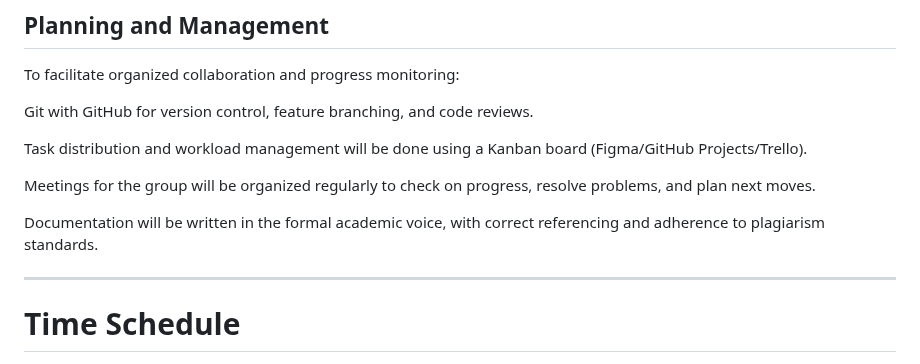
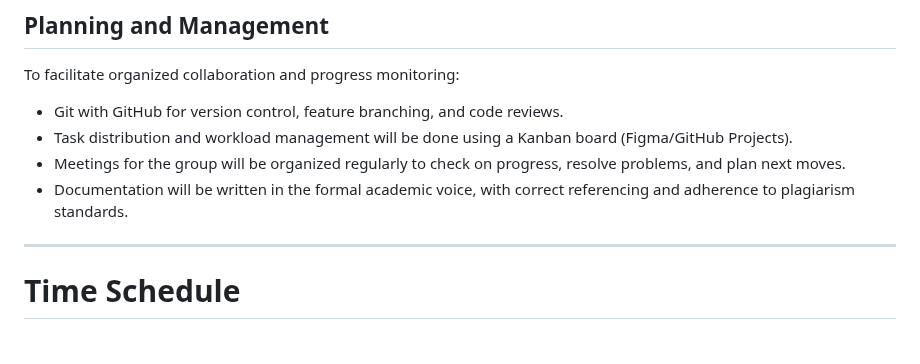
Before and after one commit to SEPCheesecakeFactory/SEP3, a Markdown page: Documentation/ProjectDescription.md, the part around the change. Rendered like a GitHub page.

```diff
--- a/Documentation/ProjectDescription.md
+++ b/Documentation/ProjectDescription.md
@@ -83,13 +83,10 @@ The testing will be carried out continuously during the project to ensure robust
 
 To facilitate organized collaboration and progress monitoring:
 
-Git with GitHub for version control, feature branching, and code reviews.
-
-Task distribution and workload management will be done using a Kanban board (Figma/GitHub Projects/Trello).
-
-Meetings for the group will be organized regularly to check on progress, resolve problems, and plan next moves.
-
-Documentation will be written in the formal academic voice, with correct referencing and adherence to plagiarism standards.
+- Git with GitHub for version control, feature branching, and code reviews.
+- Task distribution and workload management will be done using a Kanban board (Figma/GitHub Projects).
+- Meetings for the group will be organized regularly to check on progress, resolve problems, and plan next moves.
+- Documentation will be written in the formal academic voice, with correct referencing and adherence to plagiarism standards.
 
 ---
 
```
